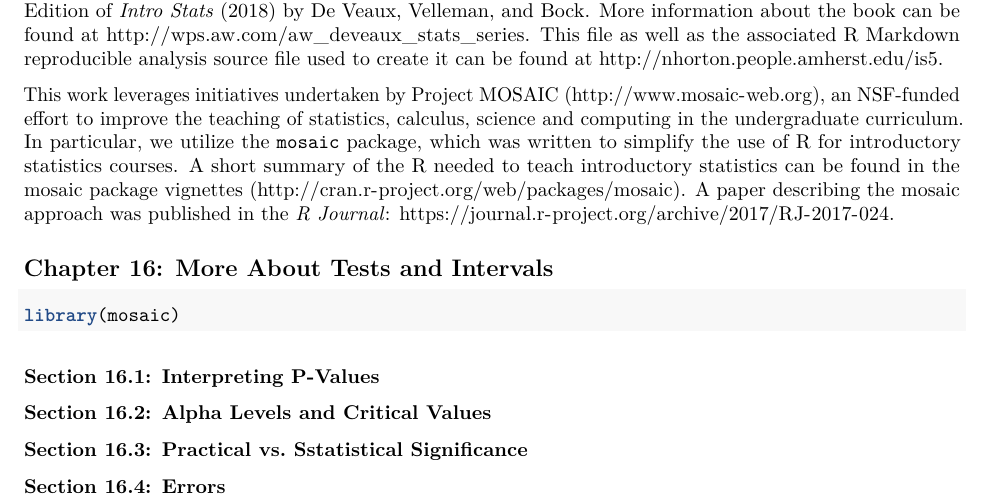
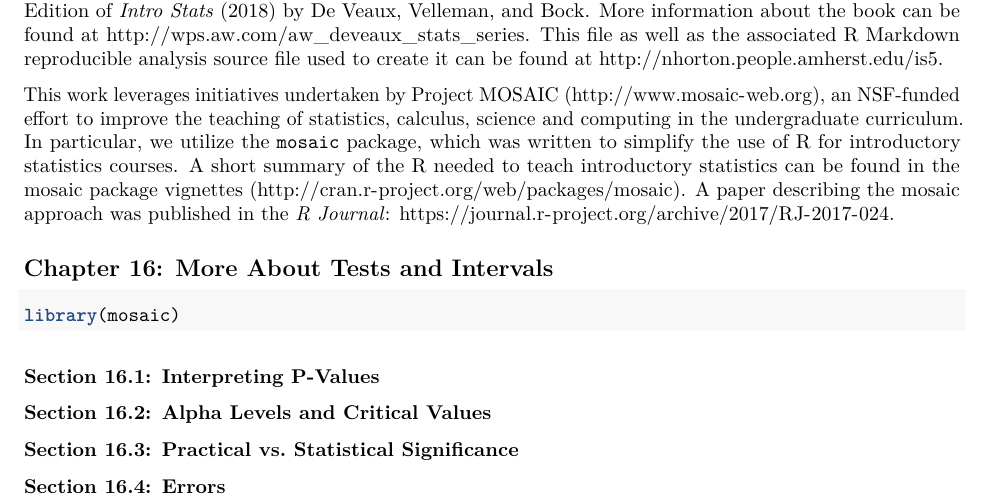
Before and after one commit to Amherst-Statistics/IS5inR, an R Markdown document (website/chapterfiles/Chapter16.Rmd): part of the page, cut so that both start at the same text. Rendered offline with R 4.5, knitr and Pandoc, then LaTeX, with nearby package versions.

Commit message:
Fixed minor typo.

```diff
--- a/website/chapterfiles/Chapter16.Rmd
+++ b/website/chapterfiles/Chapter16.Rmd
@@ -49,6 +49,6 @@ library(mosaic)
 
 ### Section 16.2: Alpha Levels and Critical Values
 
-### Section 16.3: Practical vs. Sstatistical Significance
+### Section 16.3: Practical vs. Statistical Significance
 
 ### Section 16.4: Errors
```
Also changed, not shown: website/chapterfiles/Chapter13.pdf, website/chapterfiles/Chapter14.pdf, website/chapterfiles/Chapter15.pdf (added), website/chapterfiles/Chapter17.pdf (added), website/chapterfiles/Chapter18.pdf (added), website/chapterfiles/Chapter19.pdf (added), website/chapterfiles/Chapter20.pdf (added).
